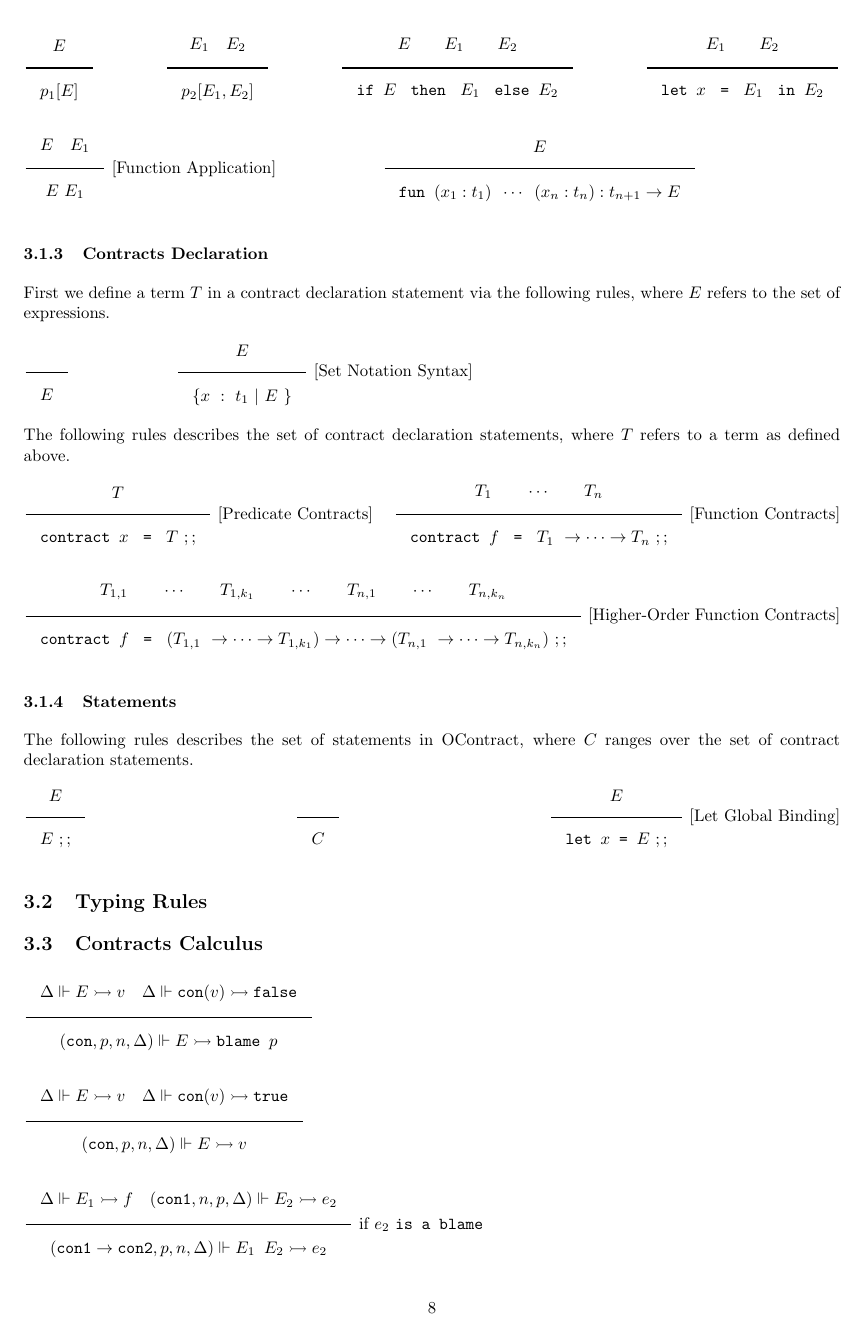
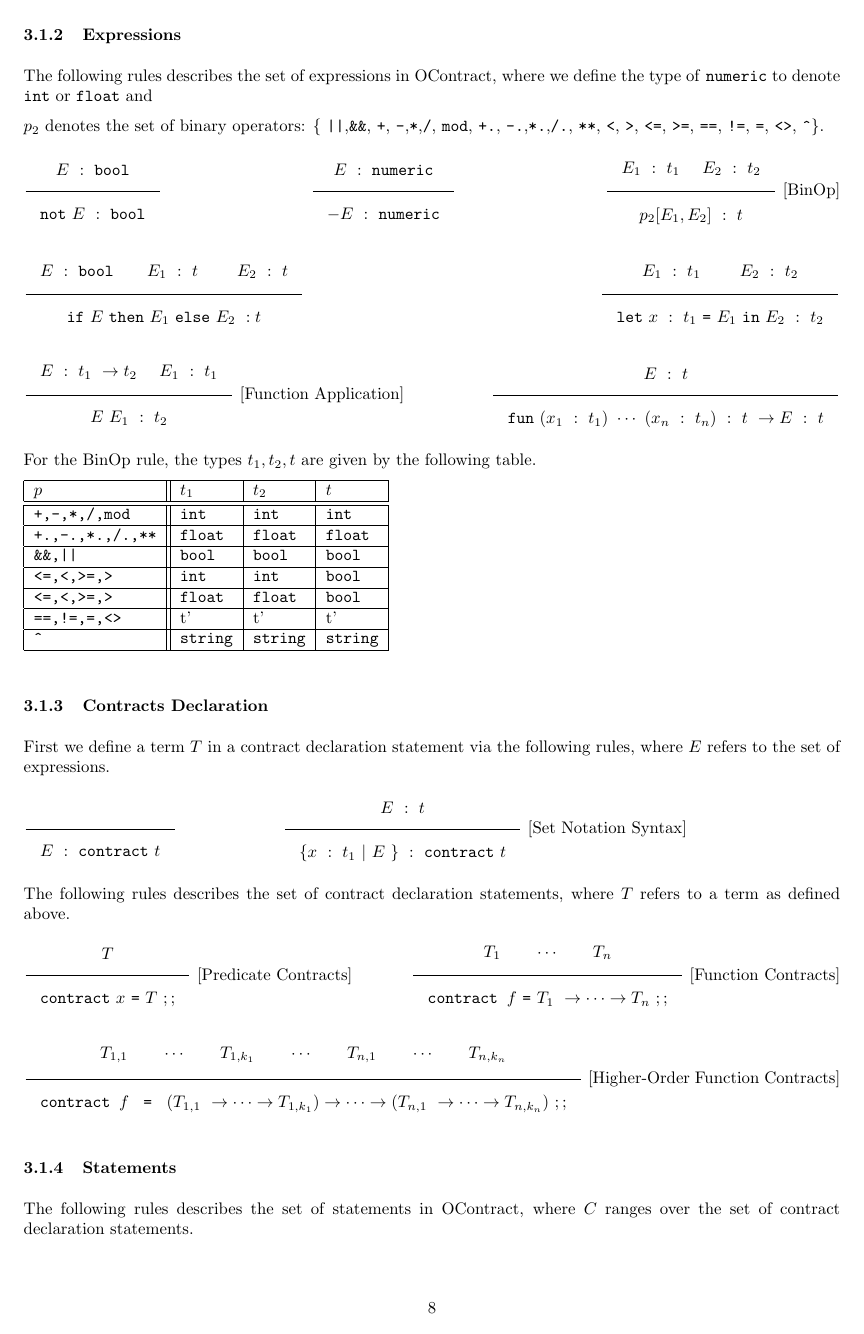
Before and after one commit to murcia-cs4215/ocontract, a LaTeX document (docs/docs.tex): page 10 of 11. Compiled offline with pdfLaTeX.

Commit message:
Merge syntax and typing rules

```diff
--- a/docs/docs.tex
+++ b/docs/docs.tex
@@ -34,7 +34,12 @@
 \newcommand{\Plus}{\texttt{+}}
 \newcommand{\TruE}{\texttt{true}}
 \newcommand{\FalsE}{\texttt{false}}
-\newcommand{\Int}{\texttt{number}}
+\newcommand{\Int}{\texttt{int}}
+\newcommand{\Float}{\texttt{float}}
+\newcommand{\String}{\texttt{string}}
+\newcommand{\Char}{\texttt{char}}
+\newcommand{\Num}{\texttt{numeric}}
+\newcommand{\Contract}{\texttt{contract}}
 \newcommand{\Bool}{\texttt{bool}}
 \newcommand{\Undefined}{\texttt{undefined}}
 \newcommand{\X}{\texttt{x}}
@@ -603,40 +612,55 @@ $\Rule{}{\FalsE}$
 \subsubsection{Expressions}
 
 The following rules describes the set of expressions in OContract,
-where
-$p_1 = \{$\verb#not#$\}$ and
+where we define the type of \Num\ to denote \Int\ or \Float\ and
 
-$p_2 = \{$
+$p_2$ denotes the set of binary operators: $\{$
 \verb@||@,\verb#&&#,
 \verb#+#, \verb#-#,\verb#*#,\verb#/#, \verb#mod#,
 \verb#+.#, \verb#-.#,\verb#*.#,\verb#/.#, \verb#**#,
 \verb#<#, \verb#>#, \verb#<=#, \verb#>=#, \verb#==#, \verb#!=#, \verb#=#, \verb#<>#, \verb#^#$\}$.
 
-$\Rule{E}{p_1[E]}$
+$\Rule{E\ :\ \Bool}{\texttt{not}\ E\ :\ \Bool}$
 \hfill
-$\Rule{E_1\quad E_2}{p_2[E_1, E_2]}$
+$\Rule{E\ :\ \Num}{- E\ :\ \Num}$
 \hfill
-$\Rule{E \qquad E_1 \qquad E_2}{\texttt{if } E\ \texttt{ then }\ E_1\ \texttt{ else } E_2}$
+$\Rule{E_1\ :\ t_1\ \quad E_2\ :\ t_2}{p_2[E_1, E_2]\ :\ t}$ [BinOp]
+
+$\Rule{E\ :\ \Bool \qquad E_1\ :\ t\ \qquad E_2\ :\ t}{\texttt{if}\ E\ \texttt{then}\ E_1\ \texttt{else}\ E_2\ : t}$
 \hfill
-$\Rule{E_1 \qquad E_2}{\texttt{let } x\ \texttt{ = }\ E_1\ \texttt{ in } E_2}$
+$\Rule{E_1\ :\ t_1\ \qquad E_2\ :\ t_2}{\texttt{let}\ x\ :\ t_1\ \texttt{=}\ E_1\ \texttt{in}\ E_2\ :\ t_2}$
 
-$\Rule{E\quad E_1}{E\ E_1}$ [Function Application]
-\hspace{2cm}
-$\Rule{E}{\texttt{fun } (x_1 : t_1) \texttt{ } \cdots \texttt{ } (x_n : t_n) : t_{n+1} \rightarrow E}$
+$\Rule{E\ :\ t_1\ \rightarrow t_2\ \quad E_1\ :\ t_1}{E\ E_1\ :\ t_2}$ [Function Application]
+\hfill
+$\Rule{E\ :\ t}{\texttt{fun}\ (x_1\ :\ t_1)\ \cdots\ (x_n\ :\ t_n)\ :\ t\ \rightarrow E\ :\ t}$
+
+For the BinOp rule, the types $t_1, t_2, t$ are given by the following table.
+
+\begin{tabular}{|l||l|l|l|} \hline
+$p$ & $t_1$ & $t_2$ & $t$ \\ \hline \hline
+\verb#+,-,*,/,mod# & \Int & \Int & \Int \\ \hline
+\verb#+.,-.,*.,/.,**# & \Float & \Float & \Float \\ \hline
+\verb#&&,||#  & \Bool & \Bool & \Bool \\ \hline
+\verb#<=,<,>=,># & \Int & \Int & \Bool \\ \hline
+\verb#<=,<,>=,># & \Float & \Float & \Bool \\ \hline
+\verb#==,!=,=,<># & t' & t' & t' \\ \hline
+\verb#^# & \String & \String & \String \\ \hline
+\end{tabular}
+\vspace{3mm}
 
 \subsubsection{Contracts Declaration}
 
 First we define a term $T$ in a contract declaration statement via the following rules, where $E$ refers to the set of expressions.
 
-$\Rule{}{E}$
+$\Rule{}{E\ :\ \Contract\ t}$
 \hspace{2cm}
-$\Rule{E}{\Lb x\ :\ t_1\ |\ E\ \Rb}$ [Set Notation Syntax]
+$\Rule{E\ :\ t}{\Lb x\ :\ t_1\ |\ E\ \Rb\ :\ \Contract\ t}$ [Set Notation Syntax]
 
 The following rules describes the set of contract declaration statements, where $T$ refers to a term as defined above.
 
-$\Rule{T}{\texttt{contract } x\ \texttt{ = }\ T\ ;;}$ [Predicate Contracts]
+$\Rule{T}{\Contract\ x\ \texttt{=}\ T\ ;;}$ [Predicate Contracts]
 \hfill
-$\Rule{T_1 \qquad \cdots \qquad T_n}{\texttt{contract } f\ \texttt{ = }\ T_1\ \rightarrow \cdots \rightarrow T_n\ ;;}$ [Function Contracts]
+$\Rule{T_1 \qquad \cdots \qquad T_n}{\texttt{contract } f\ \texttt{=}\ T_1\ \rightarrow \cdots \rightarrow T_n\ ;;}$ [Function Contracts]
 
 $\Rule{T_{1,1} \qquad \cdots \qquad T_{1,k_1} \qquad \cdots \qquad T_{n,1} \qquad \cdots \qquad T_{n,k_n}}
 {\texttt{contract } f\ \texttt{ = }\ (T_{1,1}\ \rightarrow \cdots \rightarrow T_{1,k_1}) \rightarrow \cdots \rightarrow (T_{n,1}\ \rightarrow \cdots \rightarrow T_{n,k_n})\ ;;}$ [Higher-Order Function Contracts]
@@ -650,8 +674,6 @@ $\Rule{E}{E\ ;;}$
 $\Rule{}{C}$
 \hfill
 $\Rule{E}{\texttt{let } x \texttt{ = } E\ ;;}$ [Let Global Binding]
-
-\subsection{Typing Rules}
 
 \subsection{Contracts Calculus}
 
```
Also changed, not shown: docs/docs.tex (24 more changed lines).
